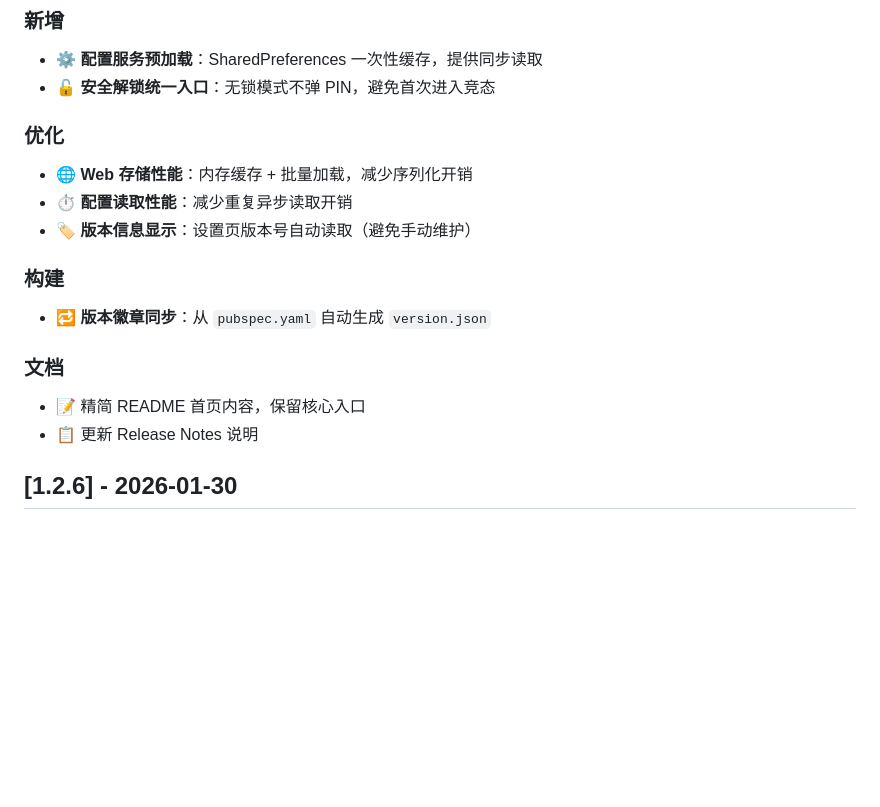
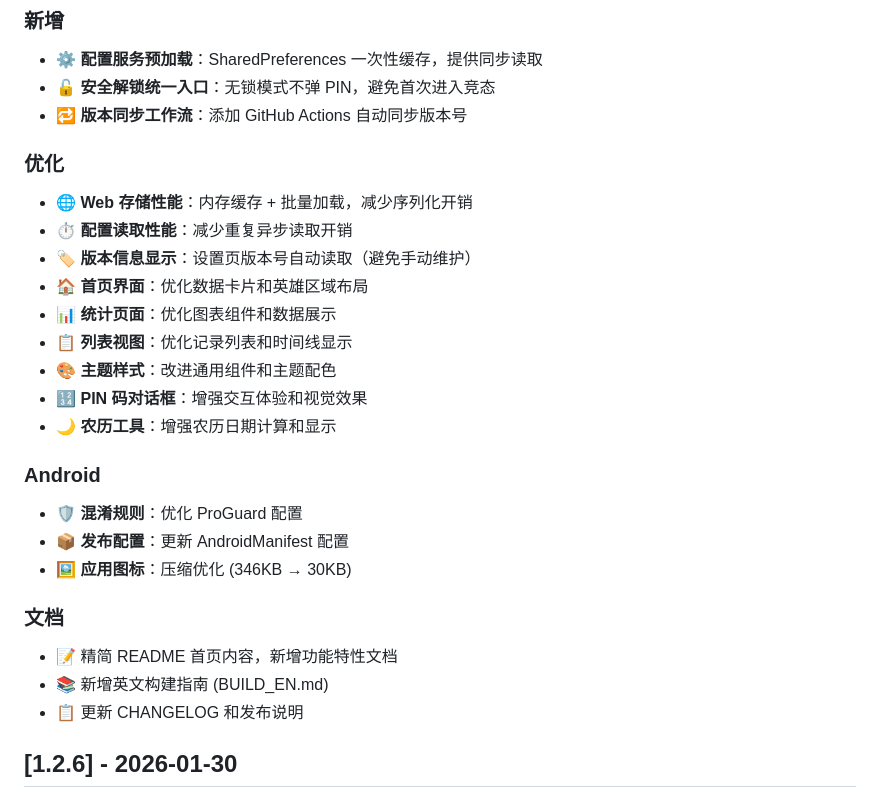
Before and after one commit to final00000000/Gift_Ledger, a Markdown page: CHANGELOG.md, the part around the change. Rendered like a GitHub page; blank space fills up the shorter version.

Commit message:
docs: 同步 CHANGELOG v1.2.7 与提交记录匹配

```diff
--- a/CHANGELOG.md
+++ b/CHANGELOG.md
@@ -16,18 +16,28 @@
 ### 新增
 - ⚙️ **配置服务预加载**：SharedPreferences 一次性缓存，提供同步读取
 - 🔓 **安全解锁统一入口**：无锁模式不弹 PIN，避免首次进入竞态
+- 🔁 **版本同步工作流**：添加 GitHub Actions 自动同步版本号
 
 ### 优化
 - 🌐 **Web 存储性能**：内存缓存 + 批量加载，减少序列化开销
 - ⏱️ **配置读取性能**：减少重复异步读取开销
 - 🏷️ **版本信息显示**：设置页版本号自动读取（避免手动维护）
+- 🏠 **首页界面**：优化数据卡片和英雄区域布局
+- 📊 **统计页面**：优化图表组件和数据展示
+- 📋 **列表视图**：优化记录列表和时间线显示
+- 🎨 **主题样式**：改进通用组件和主题配色
+- 🔢 **PIN 码对话框**：增强交互体验和视觉效果
+- 🌙 **农历工具**：增强农历日期计算和显示
 
-### 构建
-- 🔁 **版本徽章同步**：从 `pubspec.yaml` 自动生成 `version.json`
+### Android
+- 🛡️ **混淆规则**：优化 ProGuard 配置
+- 📦 **发布配置**：更新 AndroidManifest 配置
+- 🖼️ **应用图标**：压缩优化 (346KB → 30KB)
 
 ### 文档
-- 📝 精简 README 首页内容，保留核心入口
-- 📋 更新 Release Notes 说明
+- 📝 精简 README 首页内容，新增功能特性文档
+- 📚 新增英文构建指南 (BUILD_EN.md)
+- 📋 更新 CHANGELOG 和发布说明
 
 ## [1.2.6] - 2026-01-30
 
```
